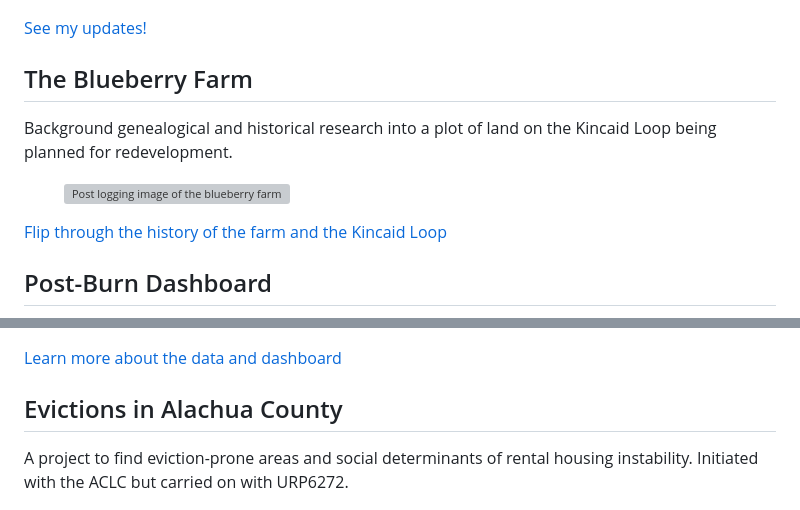
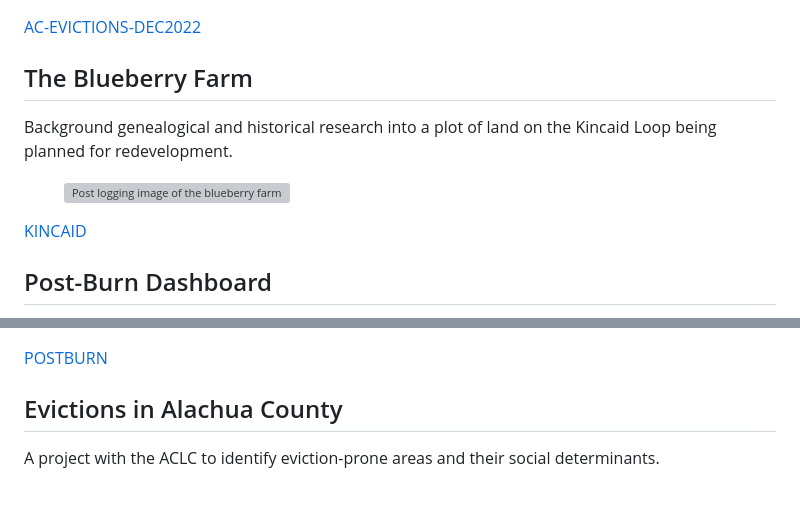
Before and after one commit to scrubgay/scrubgay.github.io, a Markdown page: markdowns/projects.md, 2 parts joined by grey strips. GitHub-like rendering; grey boxes are pictures that could not be loaded.

```diff
--- a/markdowns/projects.md
+++ b/markdowns/projects.md
@@ -28,7 +28,7 @@ Updated methodology, analysis, and results from the study on 20 years of Alachua
 <img src="/media/ac-evictions-dec2022/ClusterOutlier_Preview.png" loading=lazy>
 </figure>
 
-[See my updates!](/projects/ac-evictions-dec2022.html)
+[AC-EVICTIONS-DEC2022](/projects/ac-evictions-dec2022.html)
 
 ## The Blueberry Farm
 
@@ -38,7 +38,7 @@ Background genealogical and historical research into a plot of land on the Kinca
 <img src="/media/kincaid/GoogleEarth_BlueberryFarm_PostLoggingComposite.png" alt="Post logging image of the blueberry farm" loading=lazy>
 </figure>
 
-[Flip through the history of the farm and the Kincaid Loop](/projects/kincaid.html)
+[KINCAID](/projects/kincaid.html)
 
 ## Post-Burn Dashboard
 
@@ -48,11 +48,11 @@ Visualization of data from an fire ecology study undertaken in Central Florida f
 <img src="/media/postburn-dashboard-screenshot.png" alt="Screenshot of post-burn dashboard depicting stem length comparisons" loading=lazy>
 </figure>
 
-[Learn more about the data and dashboard](/projects/postburn.html)
+[POSTBURN](/projects/postburn.html)
 
 ## Evictions in Alachua County
 
-A project to find eviction-prone areas and social determinants of rental housing instability. Initiated with the <abbr title="Alachua County Labor Coalition">ACLC</abbr> but carried on with URP6272.
+A project with the <abbr title="Alachua County Labor Coalition">ACLC</abbr> to identify eviction-prone areas and their social determinants.
 
 <figure>
 <img src="/media/evictions-bg.png" alt="Evictions by block group in Alachua County" loading=lazy>
```
Also changed, not shown: other parts of markdowns/projects.md (+9 -9 lines), markdowns/projects/ac-foodshed.md (+3 -7 lines), markdowns/projects/gnv-construx.md (+2 -2 lines), media/gnv-informal-food-screenshot.png (added), 3 other files.
